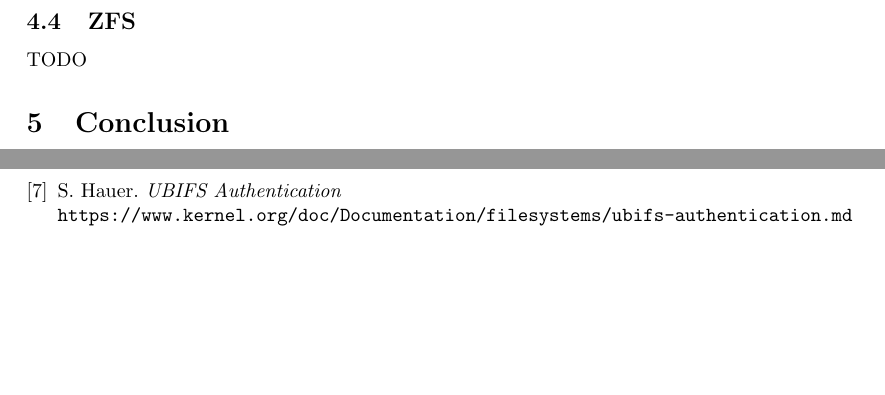
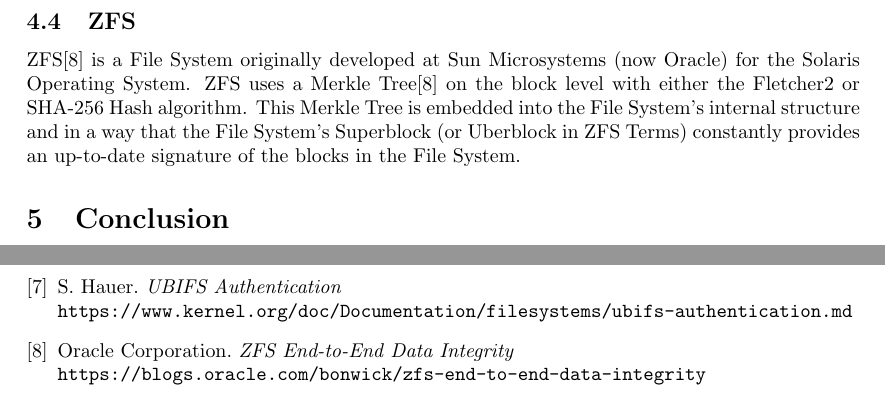
Before and after one commit to morbidrsa/btrfs-integrity-paper, a LaTeX paper (paper.tex): two parts of page 8 of 8, joined at a grey line, cut so that both start at the same text, the shorter picture padded with empty space. Compiled offline with pdfLaTeX.

Commit message:
Add ZFS section.

```diff
--- a/paper.tex
+++ b/paper.tex
@@ -259,7 +259,12 @@
 data structures as well as the file data stored on the File System.
 
 \subsection{ZFS}
-TODO
+ZFS\cite{ZFS} is a File System originally developed at Sun Microsystems (now
+Oracle) for the Solaris Operating System. ZFS uses a Merkle Tree\cite{ZFS} on
+the block level with either the Fletcher2 or SHA-256 Hash algorithm. This
+Merkle Tree is embedded into the File System's internal structure and in a
+way that the File System's Superblock (or Uberblock in ZFS Terms) constantly
+provides an up-to-date signature of the blocks in the File System.
 
 \section{Conclusion}
 Thanks to BTRFS already using checksums for both data and meta-data, turning
@@ -301,5 +306,9 @@
 	S. Hauer.
 	\textit{UBIFS Authentication}
 	\\\texttt{\href{https://www.kernel.org/doc/Documentation/filesystems/ubifs-authentication.md}{https://www.kernel.org/doc/Documentation/filesystems/ubifs-authentication.md}}
+\bibitem{ZFS}
+	Oracle Corporation.
+	\textit{ZFS End-to-End Data Integrity}
+	\\\texttt{\href{https://blogs.oracle.com/bonwick/zfs-end-to-end-data-integrity}{https://blogs.oracle.com/bonwick/zfs-end-to-end-data-integrity}}
 \end{thebibliography}
 \end{document}
```
